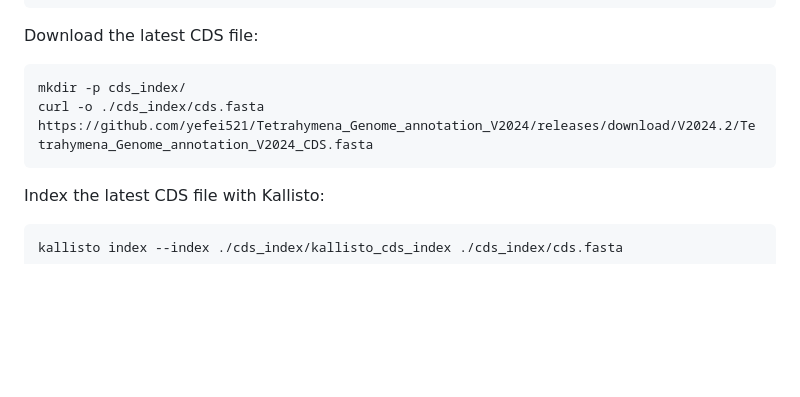
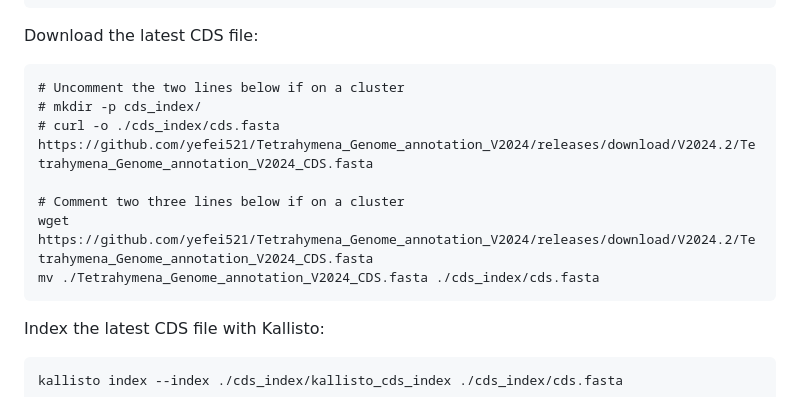
Before and after one commit to ltsypin/TGNE-2022, a Markdown page: README.md, the part around the change. Drawn GitHub-style; blank space fills up the shorter version.

````diff
--- a/README.md
+++ b/README.md
@@ -194,8 +194,13 @@ multiqc ./qc/ -o ./qc/
 
 Download the latest CDS file:
 ```
-mkdir -p cds_index/
-curl -o ./cds_index/cds.fasta https://github.com/yefei521/Tetrahymena_Genome_annotation_V2024/releases/download/V2024.2/Tetrahymena_Genome_annotation_V2024_CDS.fasta
+# Uncomment the two lines below if on a cluster
+# mkdir -p cds_index/
+# curl -o ./cds_index/cds.fasta https://github.com/yefei521/Tetrahymena_Genome_annotation_V2024/releases/download/V2024.2/Tetrahymena_Genome_annotation_V2024_CDS.fasta
+
+# Comment two three lines below if on a cluster
+wget https://github.com/yefei521/Tetrahymena_Genome_annotation_V2024/releases/download/V2024.2/Tetrahymena_Genome_annotation_V2024_CDS.fasta
+mv ./Tetrahymena_Genome_annotation_V2024_CDS.fasta ./cds_index/cds.fasta
 ```
 
 Index the latest CDS file with Kallisto:
````
